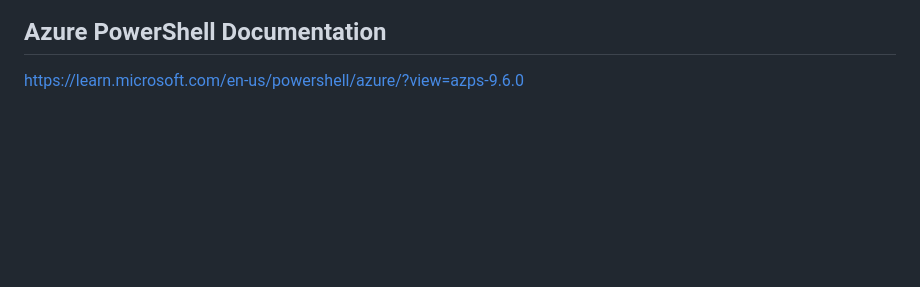
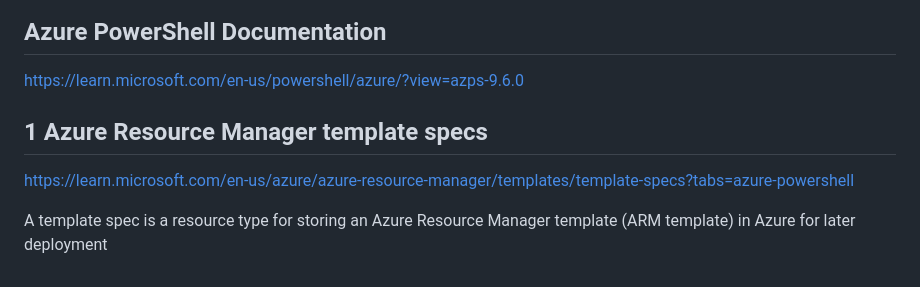
Before and after one commit to spawnmarvel/azure-automation-bicep-and-labs, a Markdown page: README.md, the part around the change. GitHub-like rendering; blank space fills up the shorter version.

Commit message:
template specs

```diff
--- a/README.md
+++ b/README.md
@@ -295,3 +295,9 @@ Use or view template that was deployed
 ## Azure PowerShell Documentation
 
 https://learn.microsoft.com/en-us/powershell/azure/?view=azps-9.6.0
+
+## 1 Azure Resource Manager template specs
+
+https://learn.microsoft.com/en-us/azure/azure-resource-manager/templates/template-specs?tabs=azure-powershell
+
+A template spec is a resource type for storing an Azure Resource Manager template (ARM template) in Azure for later deployment
```
